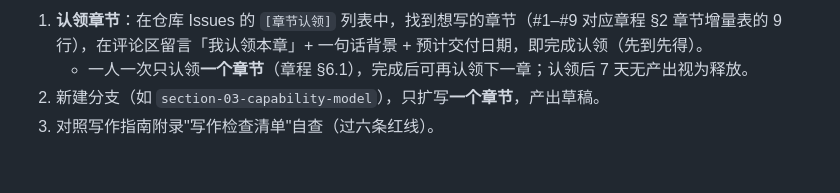
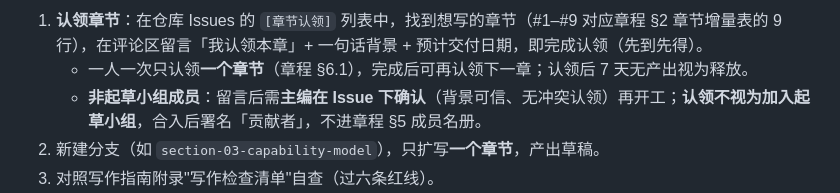
Before and after one commit to legalvc/legalopc-whitepaper, a Markdown page: CONTRIBUTING.md, the part around one of its changes. Rendered like a GitHub page; blank space fills up the shorter version.

```diff
--- a/CONTRIBUTING.md
+++ b/CONTRIBUTING.md
@@ -40,5 +56,6 @@
 1. **认领章节**：在仓库 Issues 的 `[章节认领]` 列表中，找到想写的章节（#1–#9 对应章程 §2 章节增量表的 9 行），在评论区留言「我认领本章」+ 一句话背景 + 预计交付日期，即完成认领（先到先得）。
    - 一人一次只认领**一个章节**（章程 §6.1），完成后可再认领下一章；认领后 7 天无产出视为释放。
+   - **非起草小组成员**：留言后需**主编在 Issue 下确认**（背景可信、无冲突认领）再开工；**认领不视为加入起草小组**，合入后署名「贡献者」，不进章程 §5 成员名册。
 2. 新建分支（如 `section-03-capability-model`），只扩写**一个章节**，产出草稿。
 3. 对照写作指南附录"写作检查清单"自查（过六条红线）。
 4. 提交 PR，标题注明章节号与认领人（如 `[扩写] §03 能力模型（认领人：XXX）`），描述中写 `Closes #Issue编号` 关联认领 Issue；由评审复核、主编终审。
```
Also changed, not shown: other parts of CONTRIBUTING.md (+16 -0 lines).
